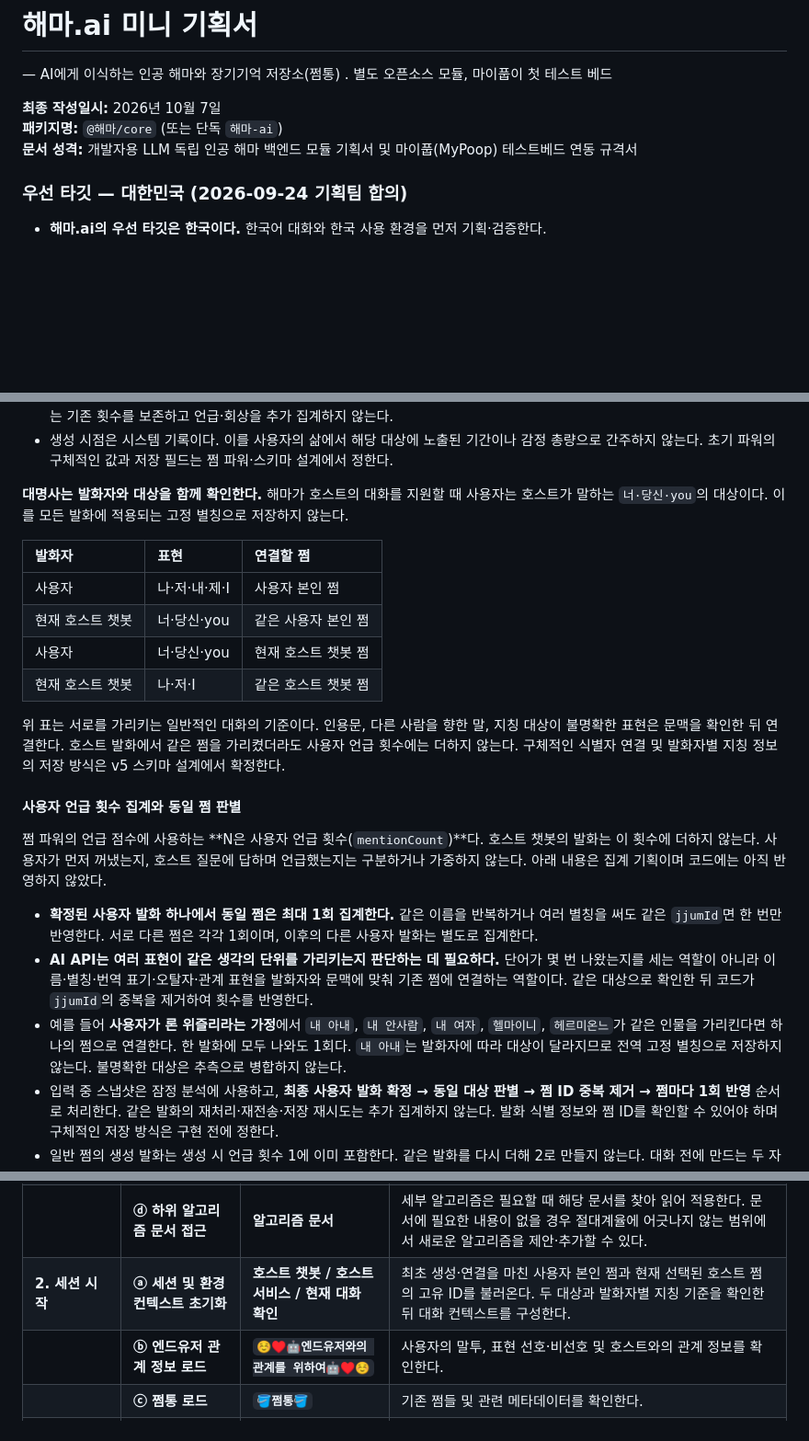
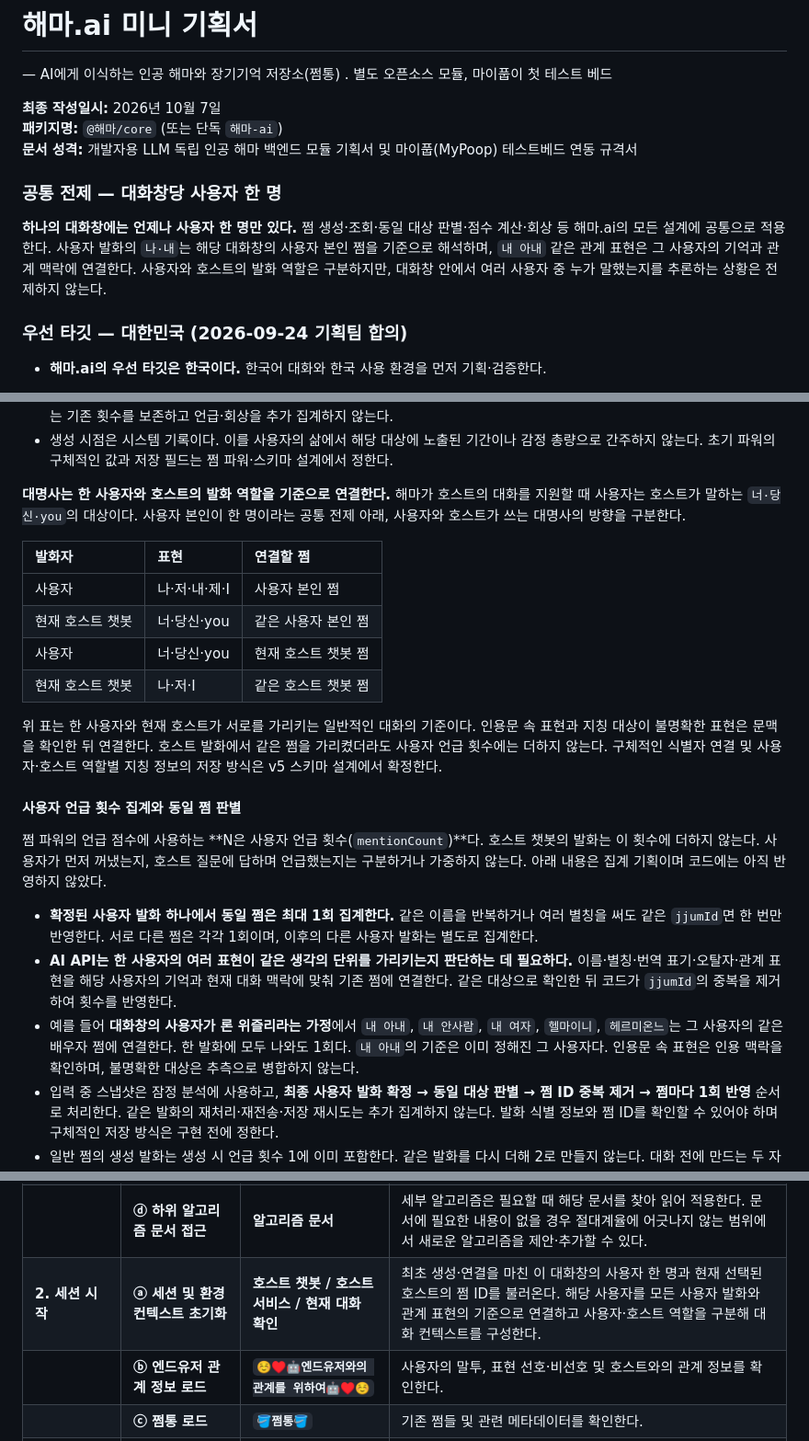
Before and after one commit to SherrySherry-1230/HaemaAI_SherrySherry, a Markdown page: docs/해마.ai_최신기획서.md, 3 parts joined by grey strips. Shown at 92% size. Rendered like a GitHub page; blank space fills up the shorter version.

```diff
--- a/docs/해마.ai_최신기획서.md
+++ b/docs/해마.ai_최신기획서.md
@@ -6,6 +6,10 @@
 **최종 작성일시:** 2026년 10월 7일\
 **패키지명:** `@해마/core` (또는 단독 `해마-ai`)
 **문서 성격:** 개발자용 LLM 독립 인공 해마 백엔드 모듈 기획서 및 마이풉(MyPoop) 테스트베드 연동 규격서
+
+### 공통 전제 — 대화창당 사용자 한 명
+
+**하나의 대화창에는 언제나 사용자 한 명만 있다.** 쩜 생성·조회·동일 대상 판별·점수 계산·회상 등 해마.ai의 모든 설계에 공통으로 적용한다. 사용자 발화의 `나·내`는 해당 대화창의 사용자 본인 쩜을 기준으로 해석하며, `내 아내` 같은 관계 표현은 그 사용자의 기억과 관계 맥락에 연결한다. 사용자와 호스트의 발화 역할은 구분하지만, 대화창 안에서 여러 사용자 중 누가 말했는지를 추론하는 상황은 전제하지 않는다.
 
 <!-- @editedBy SherrySherry 2026-09-24 -->
 ### 우선 타깃 — 대한민국 (2026-09-24 기획팀 합의)
@@ -237,7 +241,7 @@
   - 일반 쩜과 두 자아쩜(사용자 본인 쩜·호스트 쩜)은 모두 **언급 횟수 1, 회상 횟수 0**으로 시작한다. 일반 쩜은 사용자의 첫 언급으로 생성된다. 두 자아쩜은 대화 시작 전에 생성하며, **생성 자체를 최초 1회 언급으로 취급**하고 생성 시각을 최근 언급 시각으로 기록한다. 이 초기 1회는 각 쩜을 처음 만들 때 한 번만 부여하며, 실제 대화 발화를 만들어 기록하지 않는다. 이후 사용자가 해당 쩜을 처음 실제로 언급하면 횟수는 2가 된다. 로그인, 새 세션, 캐릭터 전환, 재진입, 생성·연결 재시도, 기존 쩜 로드·재연결에서는 기존 횟수를 보존하고 언급·회상을 추가 집계하지 않는다.
   - 생성 시점은 시스템 기록이다. 이를 사용자의 삶에서 해당 대상에 노출된 기간이나 감정 총량으로 간주하지 않는다. 초기 파워의 구체적인 값과 저장 필드는 쩜 파워·스키마 설계에서 정한다.
 
-  **대명사는 발화자와 대상을 함께 확인한다.** 해마가 호스트의 대화를 지원할 때 사용자는 호스트가 말하는 `너·당신·you`의 대상이다. 이를 모든 발화에 적용되는 고정 별칭으로 저장하지 않는다.
+  **대명사는 한 사용자와 호스트의 발화 역할을 기준으로 연결한다.** 해마가 호스트의 대화를 지원할 때 사용자는 호스트가 말하는 `너·당신·you`의 대상이다. 사용자 본인이 한 명이라는 공통 전제 아래, 사용자와 호스트가 쓰는 대명사의 방향을 구분한다.
 
   | 발화자 | 표현 | 연결할 쩜 |
   | :---- | :---- | :---- |
@@ -246,15 +250,15 @@
   | 사용자 | 너·당신·you | 현재 호스트 챗봇 쩜 |
   | 현재 호스트 챗봇 | 나·저·I | 같은 호스트 챗봇 쩜 |
 
-  위 표는 서로를 가리키는 일반적인 대화의 기준이다. 인용문, 다른 사람을 향한 말, 지칭 대상이 불명확한 표현은 문맥을 확인한 뒤 연결한다. 호스트 발화에서 같은 쩜을 가리켰더라도 사용자 언급 횟수에는 더하지 않는다. 구체적인 식별자 연결 및 발화자별 지칭 정보의 저장 방식은 v5 스키마 설계에서 확정한다.
+  위 표는 한 사용자와 현재 호스트가 서로를 가리키는 일반적인 대화의 기준이다. 인용문 속 표현과 지칭 대상이 불명확한 표현은 문맥을 확인한 뒤 연결한다. 호스트 발화에서 같은 쩜을 가리켰더라도 사용자 언급 횟수에는 더하지 않는다. 구체적인 식별자 연결 및 사용자·호스트 역할별 지칭 정보의 저장 방식은 v5 스키마 설계에서 확정한다.
 
   #### **사용자 언급 횟수 집계와 동일 쩜 판별**
 
   쩜 파워의 언급 점수에 사용하는 **N은 사용자 언급 횟수(`mentionCount`)**다. 호스트 챗봇의 발화는 이 횟수에 더하지 않는다. 사용자가 먼저 꺼냈는지, 호스트 질문에 답하며 언급했는지는 구분하거나 가중하지 않는다. 아래 내용은 집계 기획이며 코드에는 아직 반영하지 않았다.
 
   - **확정된 사용자 발화 하나에서 동일 쩜은 최대 1회 집계한다.** 같은 이름을 반복하거나 여러 별칭을 써도 같은 `jjumId`면 한 번만 반영한다. 서로 다른 쩜은 각각 1회이며, 이후의 다른 사용자 발화는 별도로 집계한다.
-  - **AI API는 여러 표현이 같은 생각의 단위를 가리키는지 판단하는 데 필요하다.** 단어가 몇 번 나왔는지를 세는 역할이 아니라 이름·별칭·번역 표기·오탈자·관계 표현을 발화자와 문맥에 맞춰 기존 쩜에 연결하는 역할이다. 같은 대상으로 확인한 뒤 코드가 `jjumId`의 중복을 제거하여 횟수를 반영한다.
-  - 예를 들어 **사용자가 론 위즐리라는 가정**에서 `내 아내`, `내 안사람`, `내 여자`, `헬마이니`, `헤르미온느`가 같은 인물을 가리킨다면 하나의 쩜으로 연결한다. 한 발화에 모두 나와도 1회다. `내 아내`는 발화자에 따라 대상이 달라지므로 전역 고정 별칭으로 저장하지 않는다. 불명확한 대상은 추측으로 병합하지 않는다.
+  - **AI API는 한 사용자의 여러 표현이 같은 생각의 단위를 가리키는지 판단하는 데 필요하다.** 이름·별칭·번역 표기·오탈자·관계 표현을 해당 사용자의 기억과 현재 대화 맥락에 맞춰 기존 쩜에 연결한다. 같은 대상으로 확인한 뒤 코드가 `jjumId`의 중복을 제거하여 횟수를 반영한다.
+  - 예를 들어 **대화창의 사용자가 론 위즐리라는 가정**에서 `내 아내`, `내 안사람`, `내 여자`, `헬마이니`, `헤르미온느`는 그 사용자의 같은 배우자 쩜에 연결한다. 한 발화에 모두 나와도 1회다. `내 아내`의 기준은 이미 정해진 그 사용자다. 인용문 속 표현은 인용 맥락을 확인하며, 불명확한 대상은 추측으로 병합하지 않는다.
   - 입력 중 스냅샷은 잠정 분석에 사용하고, **최종 사용자 발화 확정 → 동일 대상 판별 → 쩜 ID 중복 제거 → 쩜마다 1회 반영** 순서로 처리한다. 같은 발화의 재처리·재전송·저장 재시도는 추가 집계하지 않는다. 발화 식별 정보와 쩜 ID를 확인할 수 있어야 하며 구체적인 저장 방식은 구현 전에 정한다.
   - 일반 쩜의 생성 발화는 생성 시 언급 횟수 1에 이미 포함한다. 같은 발화를 다시 더해 2로 만들지 않는다. 대화 전에 만드는 두 자아쩜은 생성 시 1회로 취급하므로 첫 실제 사용자 언급 후 2가 된다.
 
@@ -286,7 +290,7 @@
   |  | **ⓑ 해례본 로드** | **`📜해마.ai_절대계율_해례본📜.md`** | 절대계율의 상세 해석과 실행 원칙을 비공개 암호화 상태로 함께 주입한다. |
   |  | **ⓒ 해마 시스템 프롬프트 구성** | **프록시 서버** | 절대계율과 해례본을 HAEMA의 최초 시스템 컨텍스트로 구성하여 해마 AI에 전달한다. |
   |  | **ⓓ 하위 알고리즘 문서 접근** | **알고리즘 문서** | 세부 알고리즘은 필요할 때 해당 문서를 찾아 읽어 적용한다. 문서에 필요한 내용이 없을 경우 절대계율에 어긋나지 않는 범위에서 새로운 알고리즘을 제안·추가할 수 있다. |
-  | **2\. 세션 시작** | **ⓐ 세션 및 환경 컨텍스트 초기화** | **호스트 챗봇 / 호스트 서비스 / 현재 대화 확인** | 최초 생성·연결을 마친 사용자 본인 쩜과 현재 선택된 호스트 쩜의 고유 ID를 불러온다. 두 대상과 발화자별 지칭 기준을 확인한 뒤 대화 컨텍스트를 구성한다. |
+  | **2\. 세션 시작** | **ⓐ 세션 및 환경 컨텍스트 초기화** | **호스트 챗봇 / 호스트 서비스 / 현재 대화 확인** | 최초 생성·연결을 마친 이 대화창의 사용자 한 명과 현재 선택된 호스트의 쩜 ID를 불러온다. 해당 사용자를 모든 사용자 발화와 관계 표현의 기준으로 연결하고 사용자·호스트 역할을 구분해 대화 컨텍스트를 구성한다. |
   |  | **ⓑ 엔드유저 관계 정보 로드** | **`☺️♥️🤖엔드유저와의 관계를 위하여🤖♥️☺️`** | 사용자의 말투, 표현 선호·비선호 및 호스트와의 관계 정보를 확인한다. |
   |  | **ⓒ 쩜통 로드** | **`🪣쩜통🪣`** | 기존 쩜들 및 관련 메타데이터를 확인한다. |
   |  | **ⓓ 서비스 정체성 및 시스템 컨텍스트 구성** | **해마 AI API** | HAEMA의 역할, 서비스 정체성, 사용 규칙 및 필요한 컨텍스트를 API 요청에 구성한다. |
```
Also changed, not shown: other parts of docs/해마.ai_최신기획서.md (+1 -1 lines), docs/PLAN.md (+5 -1 lines), docs/SCHEMA.md (+7 -2 lines).
